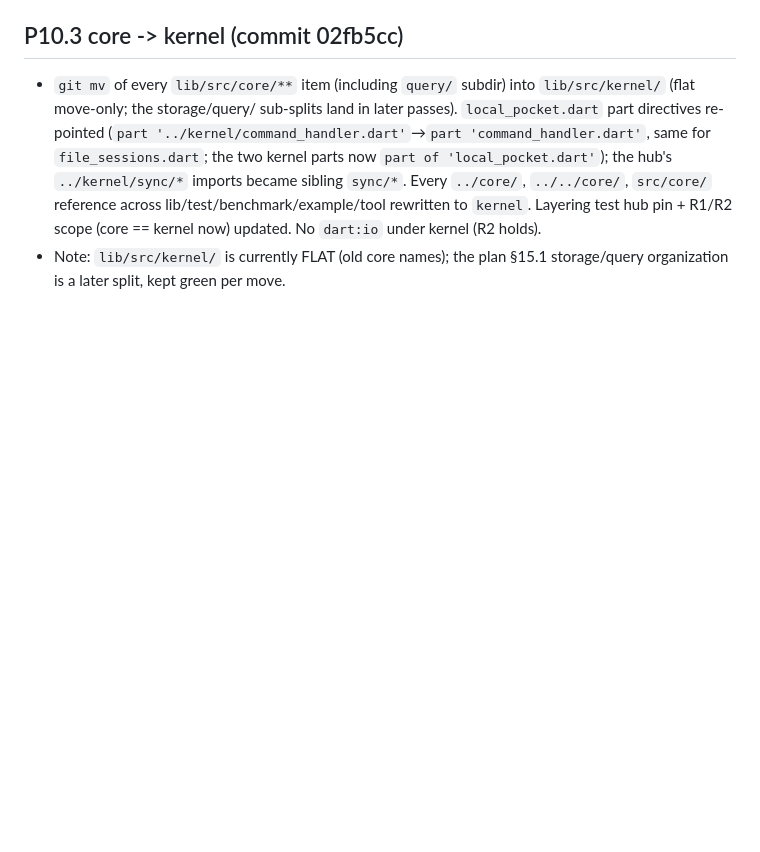
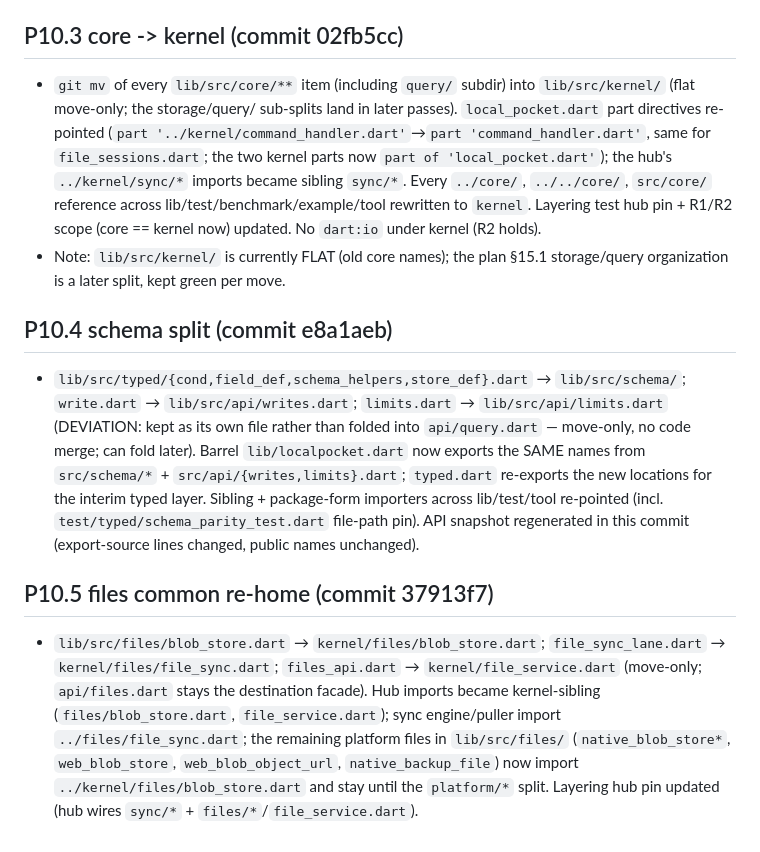
Before and after one commit to elselawi/localpocket, a Markdown page: refactor/contract-runtime.md, the part around the change. Rendered like a GitHub page; blank space fills up the shorter version.

Commit message:
docs(ledger): Phase 10 P10.4-P10.5 recorded; ownership map ticks for completed re-homes

```diff
--- a/refactor/contract-runtime.md
+++ b/refactor/contract-runtime.md
@@ -1362,3 +1362,29 @@ part of the Phase 10 gate command list.
   kernel (R2 holds).
 - Note: `lib/src/kernel/` is currently FLAT (old core names); the plan §15.1
   storage/query organization is a later split, kept green per move.
+
+## P10.4 schema split (commit e8a1aeb)
+
+- `lib/src/typed/{cond,field_def,schema_helpers,store_def}.dart` →
+  `lib/src/schema/`; `write.dart` → `lib/src/api/writes.dart`; `limits.dart`
+  → `lib/src/api/limits.dart` (DEVIATION: kept as its own file rather than
+  folded into `api/query.dart` — move-only, no code merge; can fold later).
+  Barrel `lib/localpocket.dart` now exports the SAME names from
+  `src/schema/*` + `src/api/{writes,limits}.dart`; `typed.dart` re-exports the
+  new locations for the interim typed layer. Sibling + package-form importers
+  across lib/test/tool re-pointed (incl. `test/typed/schema_parity_test.dart`
+  file-path pin). API snapshot regenerated in this commit (export-source lines
+  changed, public names unchanged).
+
+## P10.5 files common re-home (commit 37913f7)
+
+- `lib/src/files/blob_store.dart` → `kernel/files/blob_store.dart`;
+  `file_sync_lane.dart` → `kernel/files/file_sync.dart`; `files_api.dart` →
+  `kernel/file_service.dart` (move-only; `api/files.dart` stays the
+  destination facade). Hub imports became kernel-sibling
+  (`files/blob_store.dart`, `file_service.dart`); sync engine/puller import
+  `../files/file_sync.dart`; the remaining platform files in `lib/src/files/`
+  (`native_blob_store*`, `web_blob_store`, `web_blob_object_url`,
+  `native_backup_file`) now import `../kernel/files/blob_store.dart` and stay
+  until the `platform/*` split. Layering hub pin updated (hub wires
+  `sync/*` + `files/*`/`file_service.dart`).
```
Also changed, not shown: refactor/file_ownership_map.md (+46 -37 lines).
